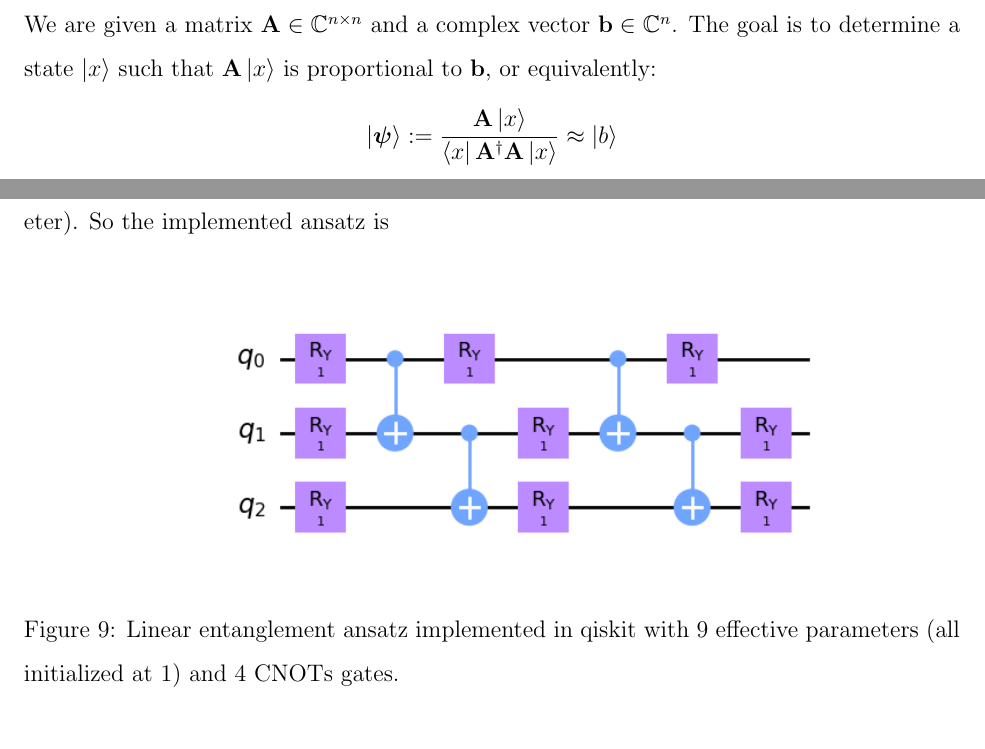
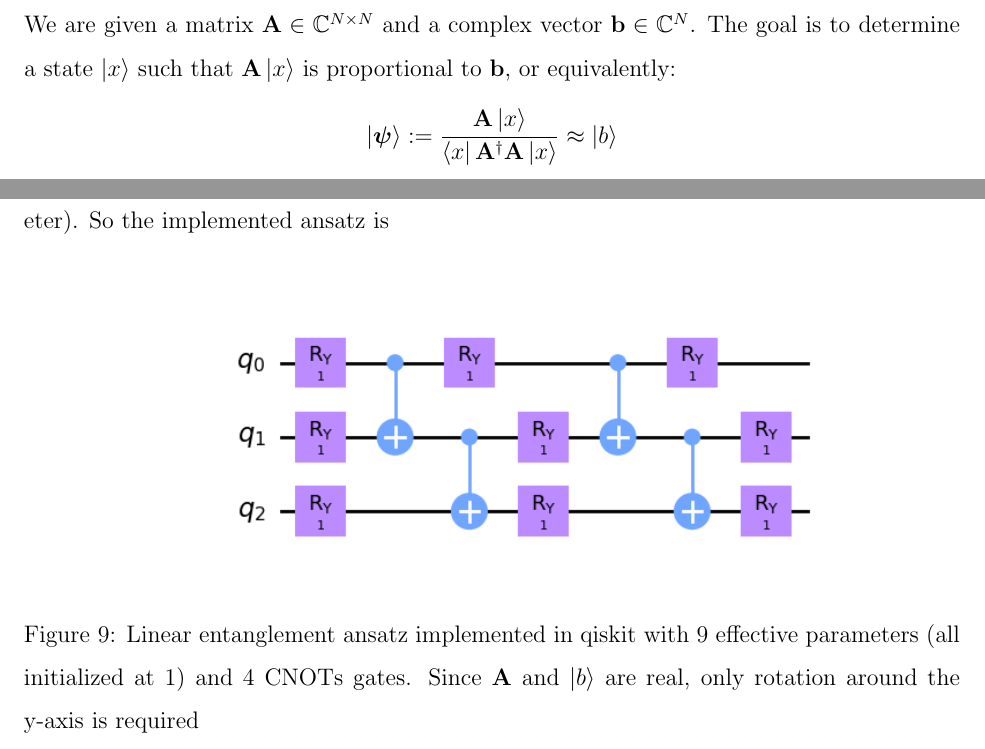
Before and after one commit to kthod/VQLS_algorithm, a LaTeX document (VQLS_report.tex): two parts of pages 2 and 13 of 15, joined at a grey line, cut at the place of the change. Compiled offline with pdfLaTeX.

Commit message:
Add files via upload

```diff
--- a/VQLS_report.tex
+++ b/VQLS_report.tex
@@ -74,7 +74,7 @@ exclusivly for evaluating a cost function. The classical part of the algorithm i
 \rule{\textwidth}{.5pt}}\\
 \section*{{\bf Description of the VQLS algorithm}}
 
-We are given a matrix ${\bf A} \in \mathbb{C}^{n\times n}$ and a complex vector ${\bf b} \in \mathbb{C}^n $.
+We are given a matrix ${\bf A} \in \mathbb{C}^{N\times N}$ and a complex vector ${\bf b} \in \mathbb{C}^N $.
  The goal is to determine a state $\ket{x}$ such that ${\bf A}\ket{x}$ is proportional to ${\bf b}$, or equivalently:
 $$\ket{\boldsymbol \psi} := \frac{{\bf A}\ket{x}}{\bra{x}{\bf A}^\dag {\bf A}\ket{x}} \approx \ket{b} $$
 where $\ket{b}$ is normalized vector, proportional to $\bf b$, in a quantum state form.
@@ -407,7 +407,7 @@ would reduce the number of effective parameters ($a_3$ and $a_7$ would count as
 
     \caption{
         \justifying
-        Linear entanglement ansatz implemented in qiskit with 9 effective parameters (all initialized at 1) and 4 CNOTs gates.}
+        Linear entanglement ansatz implemented in qiskit with 9 effective parameters (all initialized at 1) and 4 CNOTs gates. Since $\bf A$ and $\ket{b}$ are real, only rotation around the y-axis is required}
 \end{figure}
 
 For the cost function we use the global cost function and the terms $\gamma_{ll'}$ are evaluated with the second method that was described above (Figure 7 $(b)$).
```
Also changed, not shown: VQLS_presentation.pdf, VQLS_report.pdf, VQLS_report.tex (2 more changed lines), 1 other file.
